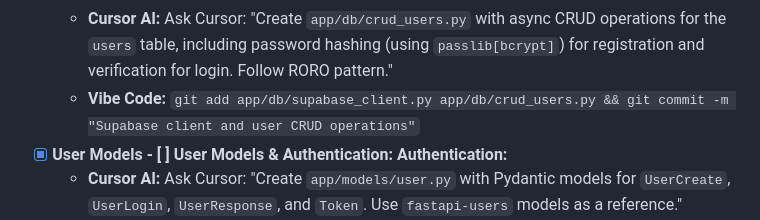
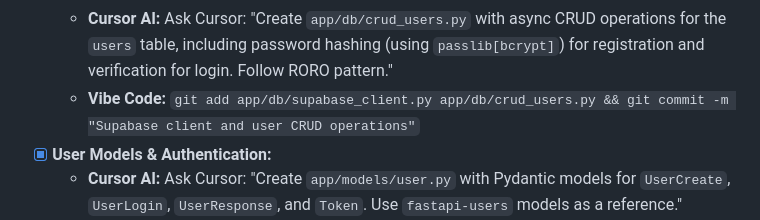
Before and after one commit to Ugo5738/kgents, a Markdown page: todo.md, the part around the change. GitHub-like rendering.

```diff
--- a/todo.md
+++ b/todo.md
@@ -45,7 +45,7 @@ This document outlines the step-by-step plan for developing and deploying the Aa
   - **Cursor AI:** Ask Cursor: "Create `app/db/supabase_client.py` to initialize the Supabase client using environment variables. Include an async function to get the client instance."
   - **Cursor AI:** Ask Cursor: "Create `app/db/crud_users.py` with async CRUD operations for the `users` table, including password hashing (using `passlib[bcrypt]`) for registration and verification for login. Follow RORO pattern."
   - **Vibe Code:** `git add app/db/supabase_client.py app/db/crud_users.py && git commit -m "Supabase client and user CRUD operations"`
-- [x] **User Models - [ ] **User Models & Authentication:** Authentication:**
+- [x] **User Models & Authentication:**
   - **Cursor AI:** Ask Cursor: "Create `app/models/user.py` with Pydantic models for `UserCreate`, `UserLogin`, `UserResponse`, and `Token`. Use `fastapi-users` models as a reference."
   - **Cursor AI:** Ask Cursor: "Create `app/core/security.py` for JWT token generation and verification using `fastapi-jwt-auth`. Include functions for password hashing and verification."
   - **Cursor AI:** Ask Cursor: "Create `app/api/v1/auth.py` with FastAPI routes for `/register` (POST) and `/login` (POST). Use `fastapi-users` and `fastapi-jwt-auth` for user management and authentication. Implement rate limiting using `fastapi-limiter`. Add a CAPTCHA placeholder for now."
```
